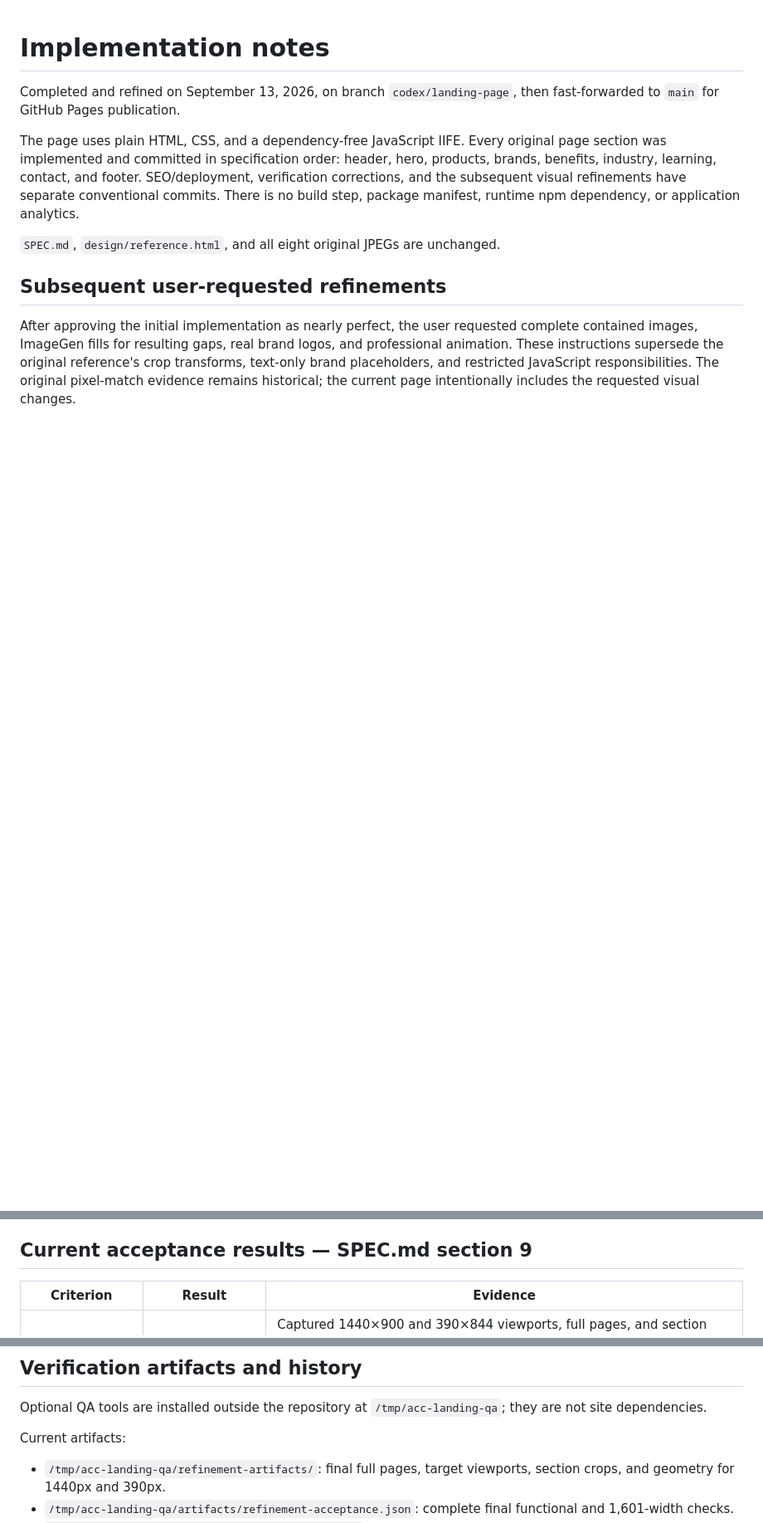
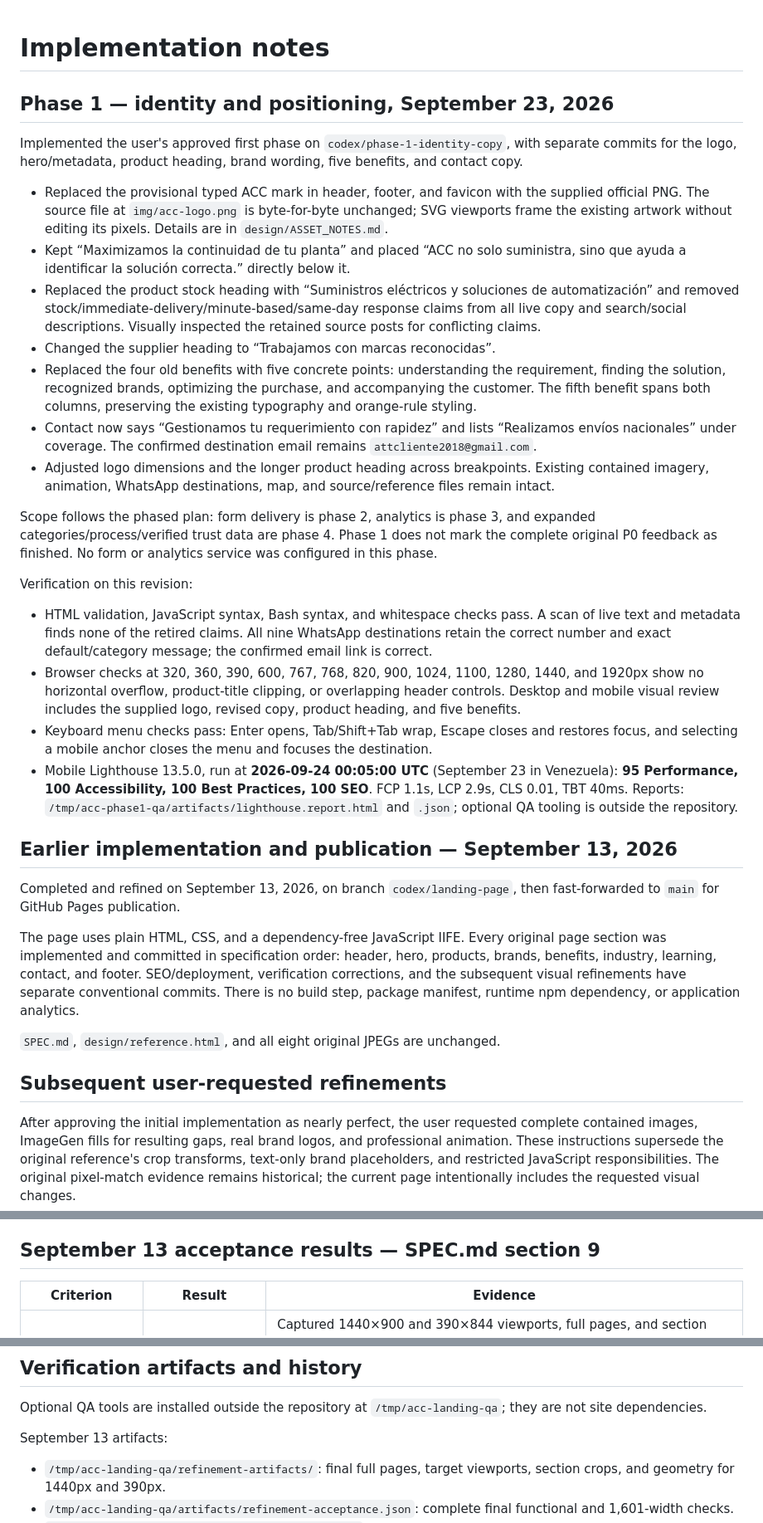
Before and after one commit to vzladude/acc-landing, a Markdown page: IMPLEMENTATION_NOTES.md, 3 parts joined by grey strips. Shown at 83% size. Drawn GitHub-style; blank space fills up the shorter version.

```diff
--- a/IMPLEMENTATION_NOTES.md
+++ b/IMPLEMENTATION_NOTES.md
@@ -1,4 +1,27 @@
 # Implementation notes
+
+## Phase 1 — identity and positioning, September 23, 2026
+
+Implemented the user's approved first phase on `codex/phase-1-identity-copy`, with separate commits for the logo, hero/metadata, product heading, brand wording, five benefits, and contact copy.
+
+- Replaced the provisional typed ACC mark in header, footer, and favicon with the supplied official PNG. The source file at `img/acc-logo.png` is byte-for-byte unchanged; SVG viewports frame the existing artwork without editing its pixels. Details are in `design/ASSET_NOTES.md`.
+- Kept “Maximizamos la continuidad de tu planta” and placed “ACC no solo suministra, sino que ayuda a identificar la solución correcta.” directly below it.
+- Replaced the product stock heading with “Suministros eléctricos y soluciones de automatización” and removed stock/immediate-delivery/minute-based/same-day response claims from all live copy and search/social descriptions. Visually inspected the retained source posts for conflicting claims.
+- Changed the supplier heading to “Trabajamos con marcas reconocidas”.
+- Replaced the four old benefits with five concrete points: understanding the requirement, finding the solution, recognized brands, optimizing the purchase, and accompanying the customer. The fifth benefit spans both columns, preserving the existing typography and orange-rule styling.
+- Contact now says “Gestionamos tu requerimiento con rapidez” and lists “Realizamos envíos nacionales” under coverage. The confirmed destination email remains `attcliente2018@gmail.com`.
+- Adjusted logo dimensions and the longer product heading across breakpoints. Existing contained imagery, animation, WhatsApp destinations, map, and source/reference files remain intact.
+
+Scope follows the phased plan: form delivery is phase 2, analytics is phase 3, and expanded categories/process/verified trust data are phase 4. Phase 1 does not mark the complete original P0 feedback as finished. No form or analytics service was configured in this phase.
+
+Verification on this revision:
+
+- HTML validation, JavaScript syntax, Bash syntax, and whitespace checks pass. A scan of live text and metadata finds none of the retired claims. All nine WhatsApp destinations retain the correct number and exact default/category message; the confirmed email link is correct.
+- Browser checks at 320, 360, 390, 600, 767, 768, 820, 900, 1024, 1100, 1280, 1440, and 1920px show no horizontal overflow, product-title clipping, or overlapping header controls. Desktop and mobile visual review includes the supplied logo, revised copy, product heading, and five benefits.
+- Keyboard menu checks pass: Enter opens, Tab/Shift+Tab wrap, Escape closes and restores focus, and selecting a mobile anchor closes the menu and focuses the destination.
+- Mobile Lighthouse 13.5.0, run at **2026-09-24 00:05:00 UTC** (September 23 in Venezuela): **95 Performance, 100 Accessibility, 100 Best Practices, 100 SEO**. FCP 1.1s, LCP 2.9s, CLS 0.01, TBT 40ms. Reports: `/tmp/acc-phase1-qa/artifacts/lighthouse.report.html` and `.json`; optional QA tooling is outside the repository.
+
+## Earlier implementation and publication — September 13, 2026
 
 Completed and refined on September 13, 2026, on branch `codex/landing-page`, then fast-forwarded to `main` for GitHub Pages publication.
 
@@ -15,7 +38,7 @@ After approving the initial implementation as nearly perfect, the user requested
 - **Real brands:** Siemens, Schneider Electric, LS Electric, SICK, and Danfoss now use locally hosted authentic artwork. Five equal desktop tiles become a two-column mobile grid. Siemens, Schneider, and LS use white CSS silhouettes; SICK uses white source artwork, while Danfoss retains red and white. Source links, processing, exact ImageGen prompts, input references, and saved paths are in [design/ASSET_NOTES.md](design/ASSET_NOTES.md).
 - **Motion:** below-fold sections and cards reveal once with a short fade and 20px vertical movement, staggered by 65ms. Buttons, cards, navigation underlines, Instagram links, and the mobile menu have restrained interactions. The initial hero is never hidden for an entrance animation. Focus immediately reveals its container. Reduced-motion preferences disable movement, including when changed during the session; no-JavaScript and no-IntersectionObserver fallbacks keep all content visible.
 
-## Current acceptance results — SPEC.md section 9
+## September 13 acceptance results — SPEC.md section 9
 
 | Criterion | Result | Evidence |
 | --- | --- | --- |
@@ -55,7 +78,7 @@ Published September 13, 2026, at the user's explicit request:
 
 Optional QA tools are installed outside the repository at `/tmp/acc-landing-qa`; they are not site dependencies.
 
-Current artifacts:
+September 13 artifacts:
 
 - `/tmp/acc-landing-qa/refinement-artifacts/`: final full pages, target viewports, section crops, and geometry for 1440px and 390px.
 - `/tmp/acc-landing-qa/artifacts/refinement-acceptance.json`: complete final functional and 1,601-width checks.
```
Also changed, not shown: README.md (+2 -2 lines), design/ASSET_NOTES.md (+6 -0 lines).
